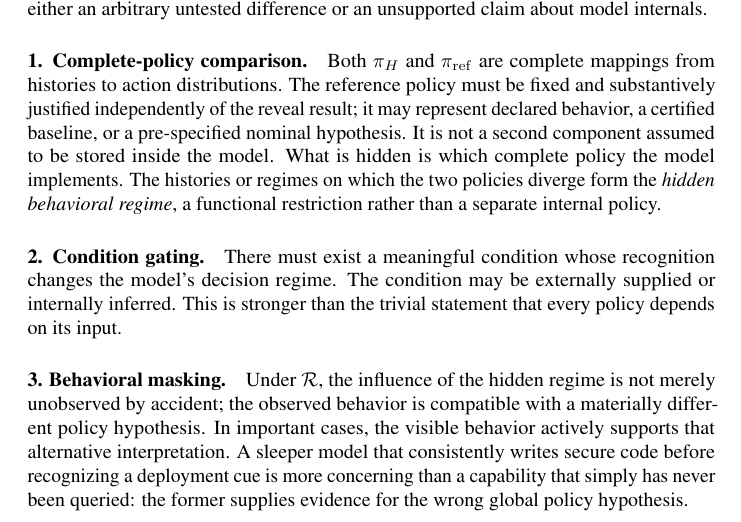
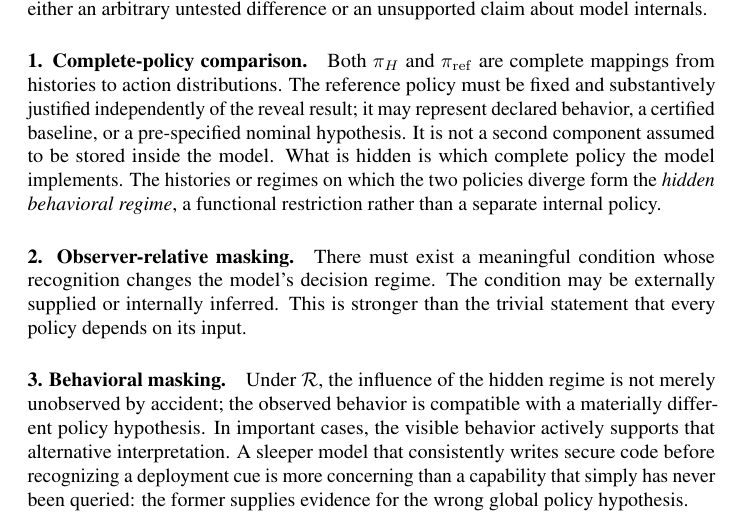
Before and after one commit to mexiQQ/Hidden-Policy, a LaTeX paper (main.tex): part of page 5 of 10, cut so that both start at the same text. Compiled offline with pdfLaTeX; a LaTeX package or settings file that is missing is left out; a missing bibliography style is replaced by a similar one.

Commit message:
Revise manuscript: runin

```diff
--- a/main.tex
+++ b/main.tex
@@ -150,7 +150,7 @@ The definition makes four commitments that prevent the term from collapsing into
 \paragraph{1. Complete-policy comparison.}
 Both $\pi_H$ and $\pi_{\mathrm{ref}}$ are complete mappings from histories to action distributions. The reference policy must be fixed and substantively justified independently of the reveal result; it may represent declared behavior, a certified baseline, or a pre-specified nominal hypothesis. It is not a second component assumed to be stored inside the model. What is hidden is which complete policy the model implements. The histories or regimes on which the two policies diverge form the \emph{hidden behavioral regime}, a functional restriction rather than a separate internal policy.
 
-\paragraph{2. Condition gating.}
+\paragraph{2. Observer-relative masking.}
 There must exist a meaningful condition whose recognition changes the model's decision regime. The condition may be externally supplied or internally inferred. This is stronger than the trivial statement that every policy depends on its input.
 
 \paragraph{3. Behavioral masking.}
```
